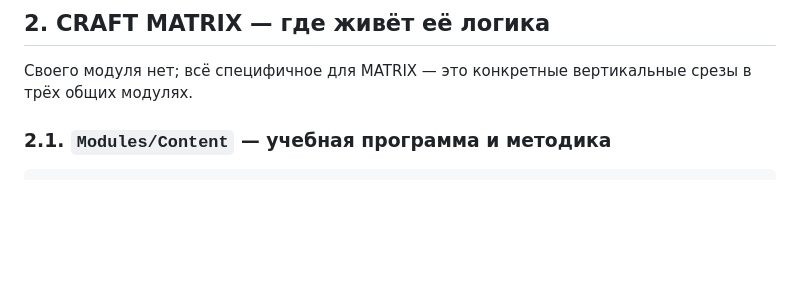
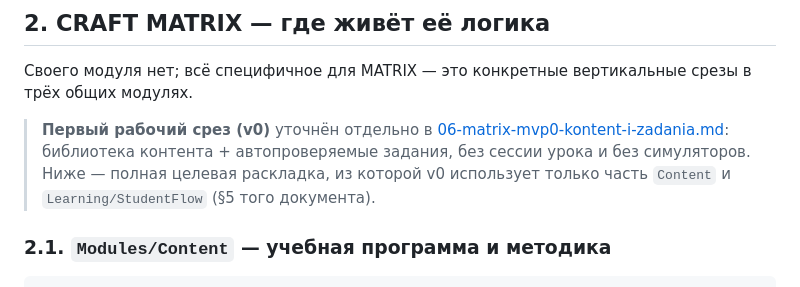
Before and after one commit to takarka/ai-sana, a Markdown page: docs/plan/02-moduli-matrix-builder-pisa.md, the part around the change. Rendered like a GitHub page; blank space fills up the shorter version.

```diff
--- a/docs/plan/02-moduli-matrix-builder-pisa.md
+++ b/docs/plan/02-moduli-matrix-builder-pisa.md
@@ -78,6 +78,12 @@ flowchart TB
 
 Своего модуля нет; всё специфичное для MATRIX — это конкретные вертикальные срезы
 в трёх общих модулях.
+
+> **Первый рабочий срез (v0)** уточнён отдельно в
+> [06-matrix-mvp0-kontent-i-zadania.md](06-matrix-mvp0-kontent-i-zadania.md):
+> библиотека контента + автопроверяемые задания, без сессии урока и без
+> симуляторов. Ниже — полная целевая раскладка, из которой v0 использует
+> только часть `Content` и `Learning/StudentFlow` (§5 того документа).
 
 ### 2.1. `Modules/Content` — учебная программа и методика
 
```
Also changed, not shown: docs/plan/05-kabinet-craft-web.md (+3 -0 lines), docs/plan/06-matrix-mvp0-kontent-i-zadania.md (added, +168 -0 lines).
